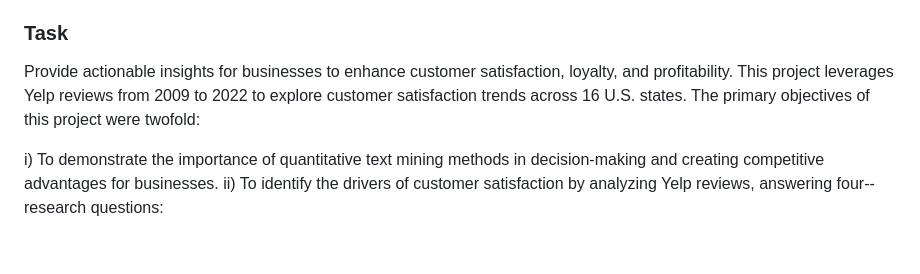
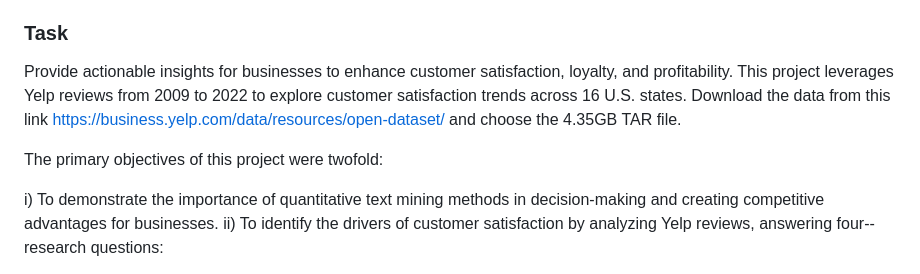
Before and after one commit to Agoons20/Text_Mining_in_R, a Markdown page: README.md, the part around the change printed below. Rendered like a GitHub page; blank space fills up the shorter version.

```diff
--- a/README.md
+++ b/README.md
@@ -4,7 +4,9 @@
 In the competitive, market-oriented business landscape, understanding customer satisfaction is critical for companies to thrive. The rise of online platforms like Yelp has generated vast amounts of user-generated review data, offering valuable insights into customer needs and preferences. Businesses face the challenge of analyzing this unstructured text data to identify key drivers of satisfaction and adapt to evolving customer expectations.
 
 ### Task
-Provide actionable insights for businesses to enhance customer satisfaction, loyalty, and profitability. This project leverages Yelp reviews from 2009 to 2022 to explore customer satisfaction trends across 16 U.S. states. The primary objectives of this project were twofold:
+Provide actionable insights for businesses to enhance customer satisfaction, loyalty, and profitability. This project leverages Yelp reviews from 2009 to 2022 to explore customer satisfaction trends across 16 U.S. states. Download the data from this link https://business.yelp.com/data/resources/open-dataset/ and choose the 4.35GB TAR file.
+
+The primary objectives of this project were twofold:
 
 i) To demonstrate the importance of quantitative text mining methods in decision-making and creating competitive advantages for businesses.
 ii) To identify the drivers of customer satisfaction by analyzing Yelp reviews, answering four-- research questions:
```
Also changed, not shown: other parts of README.md (+1 -0 lines).
